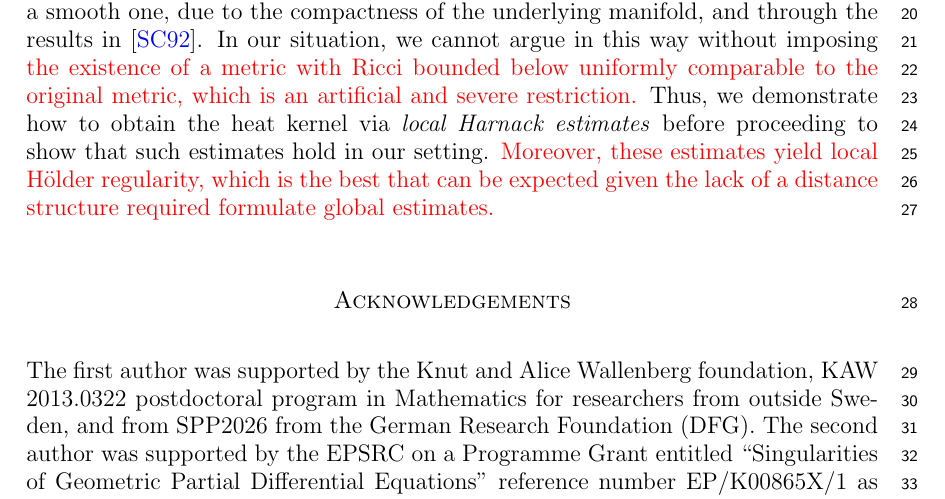
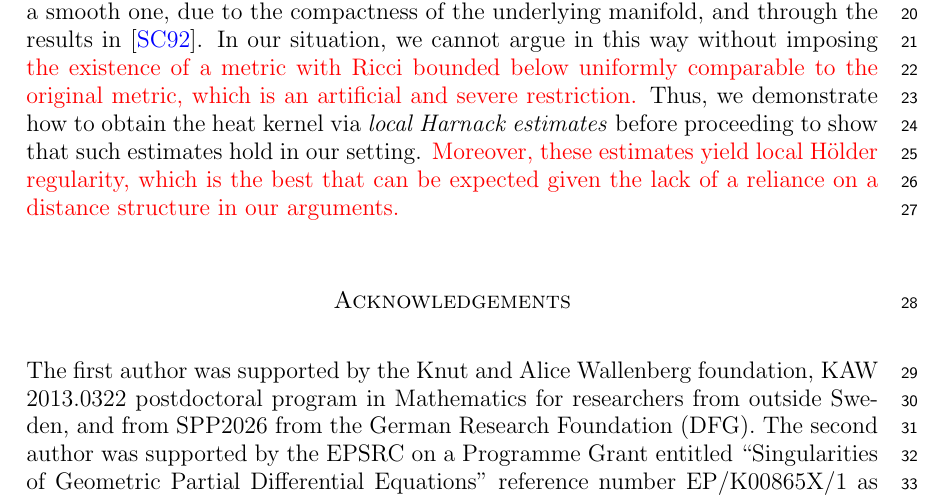
Before and after one commit to pabryan/rough_metrics_heat_kernel_regularity, a LaTeX paper (main.tex): part of page 3 of 20, cut so that both start at the same text. Compiled offline with pdfLaTeX.

Commit message:
Added referee reply, and changed one more thing in the main

```diff
--- a/main.tex
+++ b/main.tex
@@ -169,7 +169,7 @@ due to the compactness of the underlying manifold, and
 through the  results  in \cite{SC}.
 In our situation,  we cannot argue in this way without imposing \Rd the existence of a metric with Ricci bounded below uniformly comparable to the original metric, which is an artificial and severe restriction. \Bk
 Thus, we demonstrate how to obtain the heat kernel via \emph{local Harnack estimates}  before proceeding to show that such estimates  hold in our setting.
-\Rd Moreover, these estimates yield local Hölder regularity, which is the best that can be expected given the lack of a distance structure required formulate global estimates. \Bk
+\Rd Moreover, these estimates yield local Hölder regularity, which is the best that can be expected given the lack of a reliance on a distance structure in our arguments. \Bk
 
 
 \section*{Acknowledgements}
```
Also changed, not shown: 1 other file.
